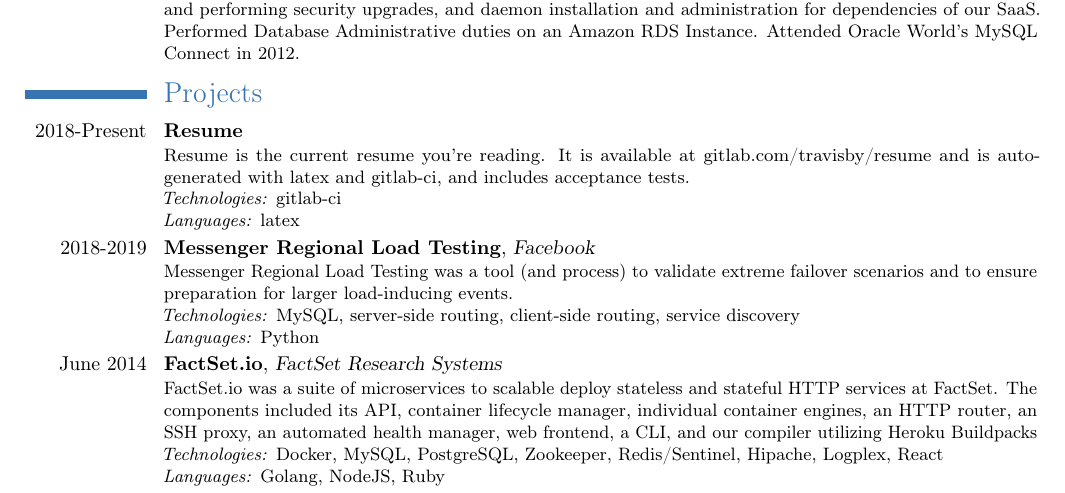
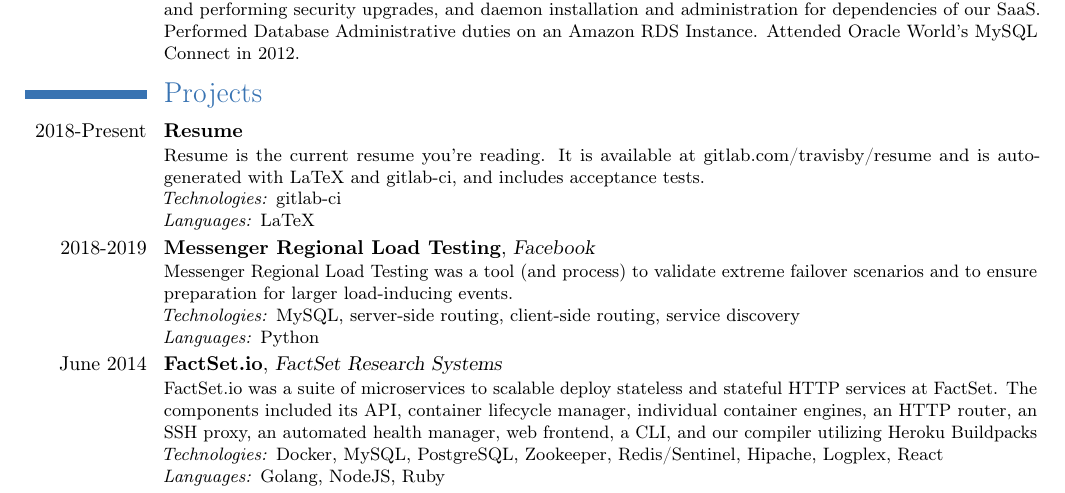
Before and after one commit to travisby/resume, a LaTeX CV (resume.tex): part of the page, cut so that both start at the same text. Compiled offline with pdfLaTeX.

Commit message:
Resolved LaTeX capitalization

```diff
--- a/resume.tex
+++ b/resume.tex
@@ -91,9 +91,9 @@
 %	}
 \section{Projects}
 	\cventry{2018-Present}{Resume}{}{}{}{
-		Resume is the current resume you're reading.  It is available at gitlab.com/travisby/resume and is auto-generated with latex and gitlab-ci, and includes acceptance tests.
+		Resume is the current resume you're reading.  It is available at gitlab.com/travisby/resume and is auto-generated with LaTeX and gitlab-ci, and includes acceptance tests.
 		\newline\textit{Technologies:} {gitlab-ci}
-		\newline\textit{Languages:} {latex}
+		\newline\textit{Languages:} {LaTeX}
 	}
 	\cventry{2018-2019}{Messenger Regional Load Testing}{Facebook}{}{}{
 		Messenger Regional Load Testing was a tool (and process) to validate extreme failover scenarios and to ensure preparation for larger load-inducing events.
```
